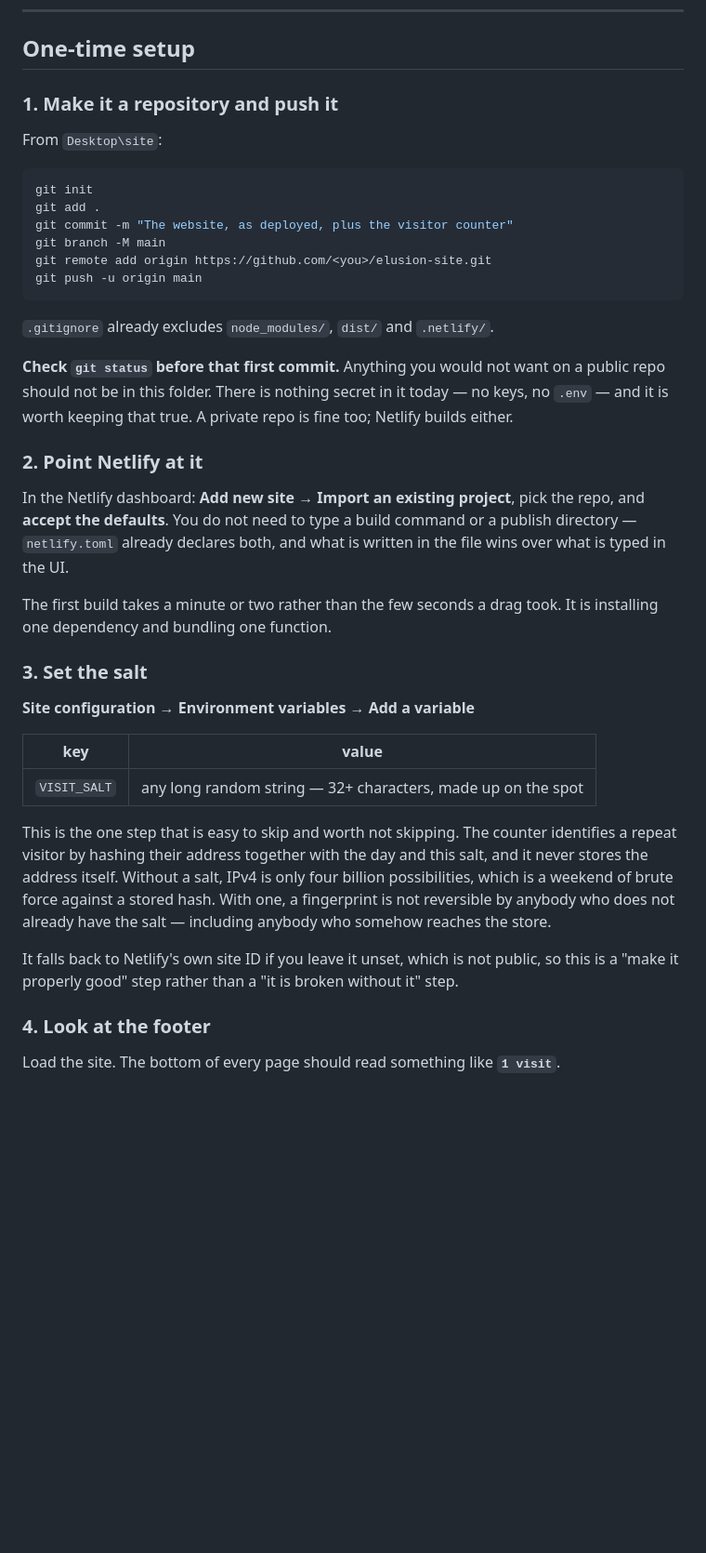
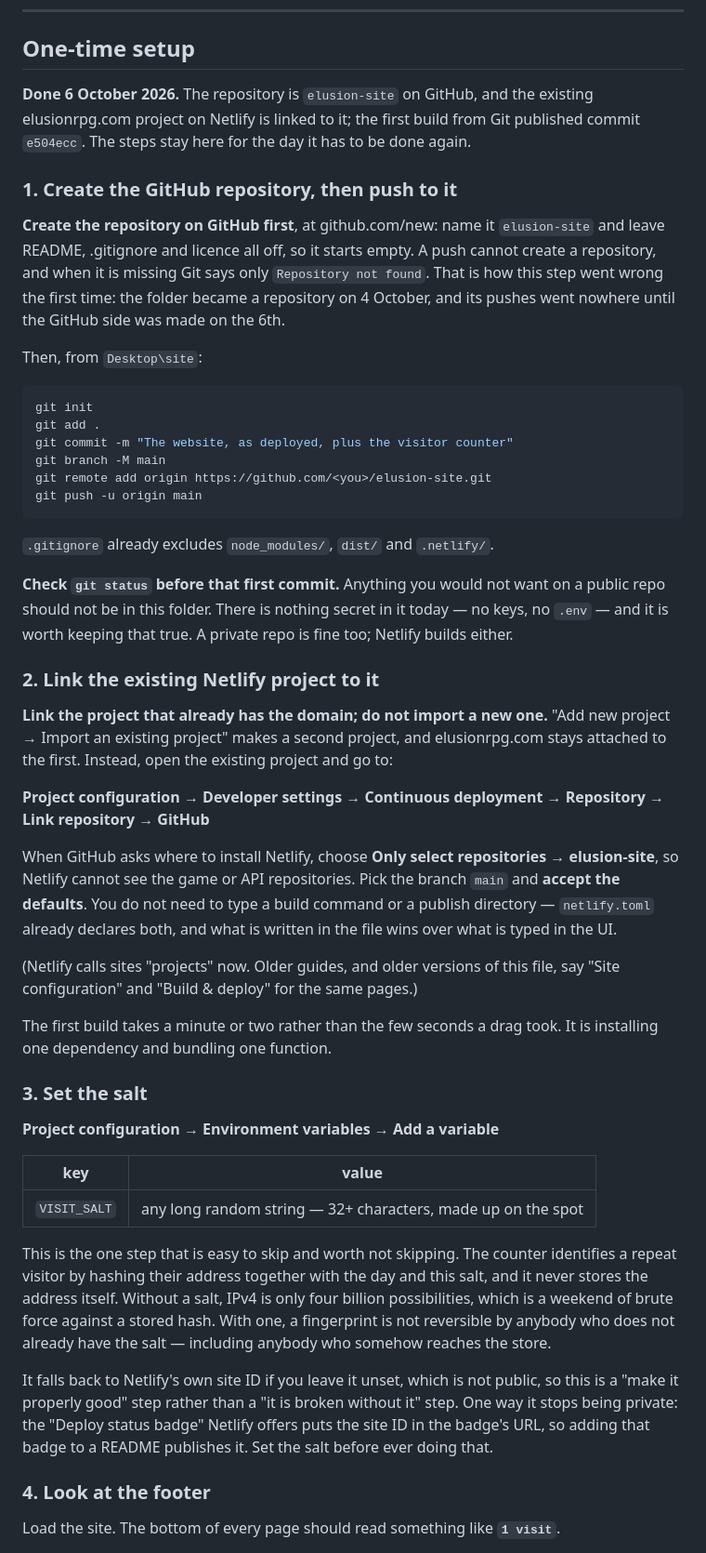
Before and after one commit to Tunacanman2EZ/elusion-site, a Markdown page: DEPLOY.md, the part around one of its changes. Shown at 93% size. Rendered like a GitHub page; blank space fills up the shorter version.

Commit message:
DEPLOY.md: how the Git setup actually went, and what a push costs
The site is now built by Netlify from GitHub (first Git deploy: e504ecc).
DEPLOY.md described that setup but missed two things that cost a day:

- Create the GitHub repository first. The folder became a repository on
  4 October, but elusion-site did not exist on GitHub, so every push
  answered "Repository not found" and none of the Oct 5-6 updates went live.
- Link the EXISTING Netlify project (Project configuration > Developer
  settings > Continuous deployment > Link repository). Importing a new
  project would have left elusionrpg.com on the old one. Netlify now says
  "project" for "site"; the old menu names are noted.

Also written down:
- Every published production deploy costs 15 of the free plan's 300
  monthly credits, and at 0 every project shows "Site not available"
  until the reset. Commit freely, push in batches. Failed builds, previews
  and rollbacks are free. Only the website is on Netlify; the game and
  server are on the droplet.
- Netlify's deploy status badge carries the site ID, which is the visitor
  counter's fallback salt, so set VISIT_SALT before ever using the badge.

Co-Authored-By: Claude Opus 5.5 <noreply@anthropic.com>
Claude-Session: https://claude.ai/code/session_01AjWM6Wd7EownGLdnjwCUvi

````diff
--- a/DEPLOY.md
+++ b/DEPLOY.md
@@ -16,9 +16,21 @@ of those.
 
 ## One-time setup
 
-### 1. Make it a repository and push it
+**Done 6 October 2026.** The repository is `elusion-site` on GitHub, and the
+existing elusionrpg.com project on Netlify is linked to it; the first build from
+Git published commit `e504ecc`. The steps stay here for the day it has to be
+done again.
 
-From `Desktop\site`:
+### 1. Create the GitHub repository, then push to it
+
+**Create the repository on GitHub first**, at github.com/new: name it
+`elusion-site` and leave README, .gitignore and licence all off, so it starts
+empty. A push cannot create a repository, and when it is missing Git says only
+`Repository not found`. That is how this step went wrong the first time: the
+folder became a repository on 4 October, and its pushes went nowhere until the
+GitHub side was made on the 6th.
+
+Then, from `Desktop\site`:
 
 ```powershell
 git init
@@ -36,19 +48,31 @@ a public repo should not be in this folder. There is nothing secret in it today
 no keys, no `.env` — and it is worth keeping that true. A private repo is fine
 too; Netlify builds either.
 
-### 2. Point Netlify at it
+### 2. Link the existing Netlify project to it
 
-In the Netlify dashboard: **Add new site → Import an existing project**, pick the
-repo, and **accept the defaults**. You do not need to type a build command or a
-publish directory — `netlify.toml` already declares both, and what is written in
-the file wins over what is typed in the UI.
+**Link the project that already has the domain; do not import a new one.**
+"Add new project → Import an existing project" makes a second project, and
+elusionrpg.com stays attached to the first. Instead, open the existing project
+and go to:
+
+**Project configuration → Developer settings → Continuous deployment →
+Repository → Link repository → GitHub**
+
+When GitHub asks where to install Netlify, choose **Only select repositories →
+elusion-site**, so Netlify cannot see the game or API repositories. Pick the
+branch `main` and **accept the defaults**. You do not need to type a build
+command or a publish directory — `netlify.toml` already declares both, and what
+is written in the file wins over what is typed in the UI.
+
+(Netlify calls sites "projects" now. Older guides, and older versions of this
+file, say "Site configuration" and "Build & deploy" for the same pages.)
 
 The first build takes a minute or two rather than the few seconds a drag took.
 It is installing one dependency and bundling one function.
 
 ### 3. Set the salt
 
-**Site configuration → Environment variables → Add a variable**
+**Project configuration → Environment variables → Add a variable**
 
 | key | value |
 |---|---|
@@ -63,7 +87,9 @@ have the salt — including anybody who somehow reaches the store.
 
 It falls back to Netlify's own site ID if you leave it unset, which is not
 public, so this is a "make it properly good" step rather than a "it is broken
-without it" step.
+without it" step. One way it stops being private: the "Deploy status badge"
+Netlify offers puts the site ID in the badge's URL, so adding that badge to a
+README publishes it. Set the salt before ever doing that.
 
 ### 4. Look at the footer
 
````
Also changed, not shown: other parts of DEPLOY.md (+25 -4 lines).
